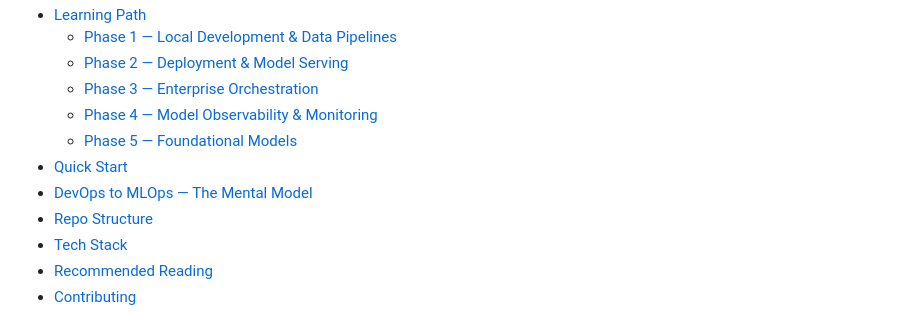
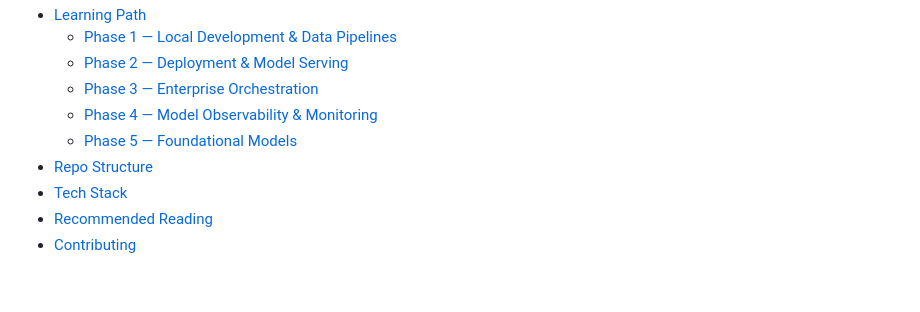
Before and after one commit to techiescamp/mlops-for-devops, a Markdown page: README.md, the part around the change. Drawn GitHub-style; blank space fills up the shorter version.

```diff
--- a/README.md
+++ b/README.md
@@ -18,8 +18,6 @@ A hands-on, project-based guide to Machine Learning Operations — built specifi
   - [Phase 3 — Enterprise Orchestration](#phase-3--enterprise-orchestration)
   - [Phase 4 — Model Observability \& Monitoring](#phase-4--model-observability--monitoring)
   - [Phase 5 — Foundational Models](#phase-5--foundational-models)
-- [Quick Start](#quick-start)
-- [DevOps to MLOps — The Mental Model](#devops-to-mlops--the-mental-model)
 - [Repo Structure](#repo-structure)
 - [Tech Stack](#tech-stack)
 - [Recommended Reading](#recommended-reading)
```
